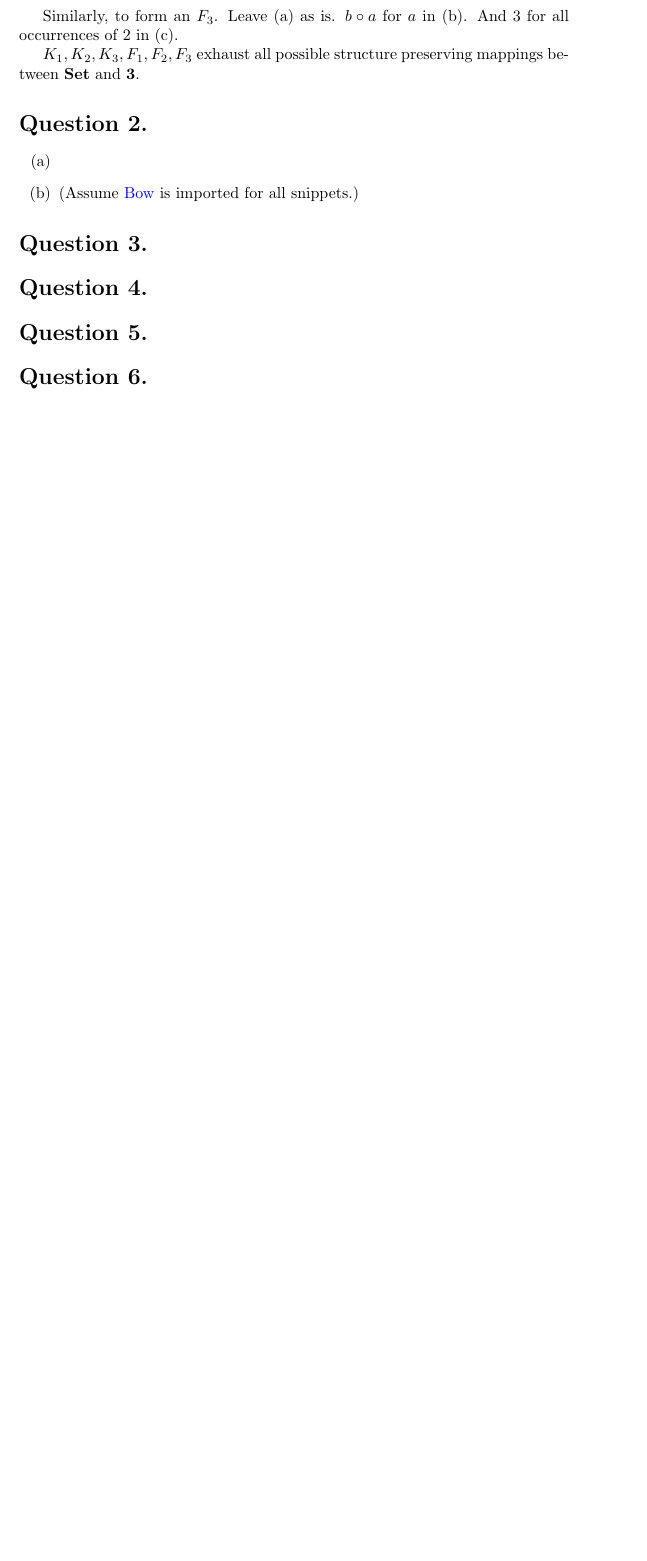
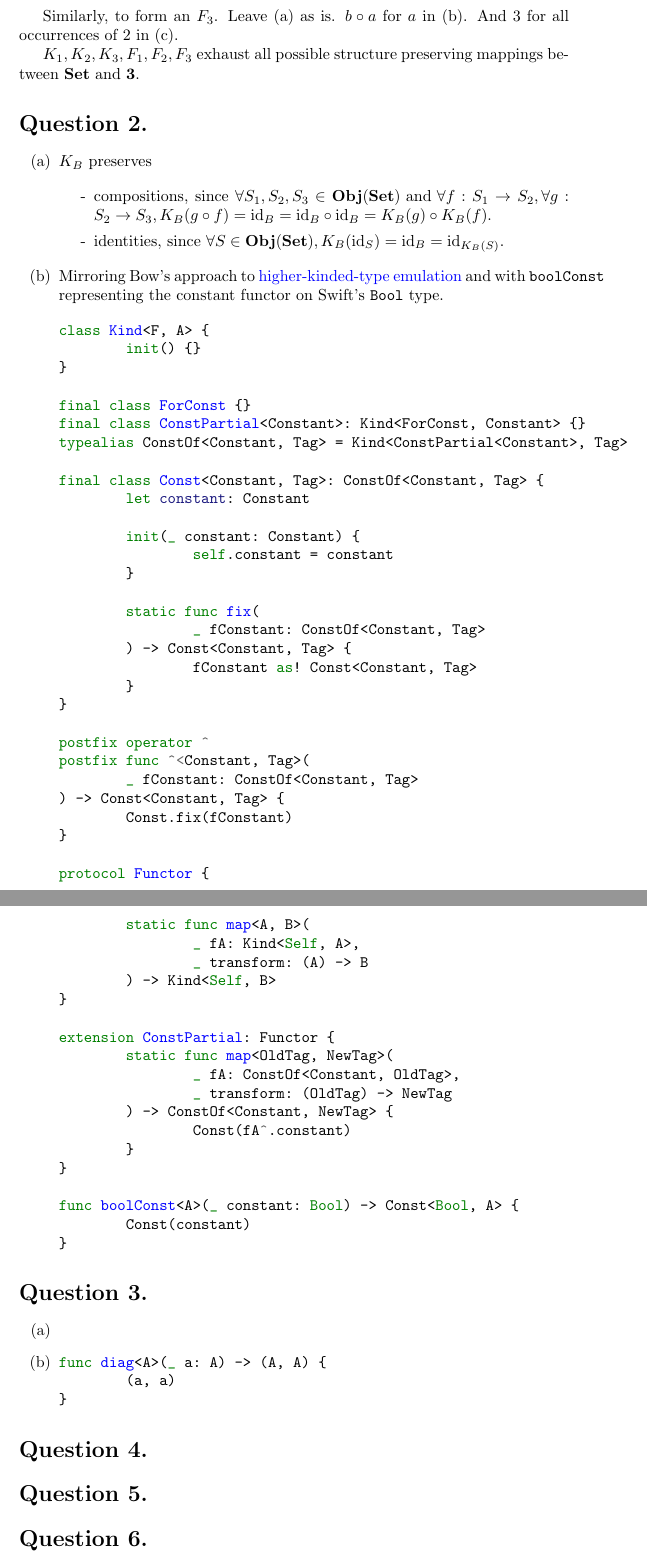
Before and after one commit to jasdev/18S097-swift, a LaTeX document (PS2/PS2_Solutions.tex): part of page 2 of 2 before the commit and two parts of pages 2 and 3 of 3 after it, the two joined at a grey line, cut so that both start at the same text, the shorter picture padded with empty space. Compiled offline with pdfLaTeX.

Commit message:
2 and 3b.

```diff
--- a/PS2/PS2_Solutions.tex
+++ b/PS2/PS2_Solutions.tex
@@ -57,14 +57,83 @@ $K_1, K_2, K_3, F_1, F_2, F_3$ exhaust all possible structure preserving mapping
 
 \begin{enumerate}[label=(\alph*)]
 
-\item
+\item $K_B$ preserves
 
-\item
-(Assume \href{https://bow-swift.io}{Bow} is imported for all snippets.)
+\begin{enumerate}[label=-]
+        \item compositions, since $\forall S_1, S_2, S_3 \in \textbf{Obj}(\textbf{Set}) \textrm{ and } \forall f: S_1 \rightarrow S_2, \forall g: S_2 \rightarrow S_3, K_B(g \circ f) = \textrm{id}_B = \textrm{id}_B \circ \textrm{id}_B = K_B(g) \circ K_B(f)$.
+        \item identities, since $\forall S \in \textbf{Obj}(\textbf{Set}), K_B(\textrm{id}_S) = \textrm{id}_B = \textrm{id}_{K_B(S)}$.
+    \end{enumerate}
+
+\item Mirroring Bow’s approach to \href{https://bow-swift.io/docs/fp-concepts/higher-kinded-types/}{higher-kinded-type emulation} and with \texttt{boolConst} representing the constant functor on Swift’s \texttt{Bool} type.
+
+\begin{minted}{swift}
+class Kind<F, A> {
+	init() {}
+}
+
+final class ForConst {}
+final class ConstPartial<Constant>: Kind<ForConst, Constant> {}
+typealias ConstOf<Constant, Tag> = Kind<ConstPartial<Constant>, Tag>
+
+final class Const<Constant, Tag>: ConstOf<Constant, Tag> {
+	let constant: Constant
+
+	init(_ constant: Constant) {
+		self.constant = constant
+	}
+
+	static func fix(
+		_ fConstant: ConstOf<Constant, Tag>
+	) -> Const<Constant, Tag> {
+		fConstant as! Const<Constant, Tag>
+	}
+}
+
+postfix operator ^
+postfix func ^<Constant, Tag>(
+	_ fConstant: ConstOf<Constant, Tag>
+) -> Const<Constant, Tag> {
+	Const.fix(fConstant)
+}
+
+protocol Functor {
+	static func map<A, B>(
+		_ fA: Kind<Self, A>,
+		_ transform: (A) -> B
+	) -> Kind<Self, B>
+}
+
+extension ConstPartial: Functor {
+	static func map<OldTag, NewTag>(
+		_ fA: ConstOf<Constant, OldTag>,
+		_ transform: (OldTag) -> NewTag
+	) -> ConstOf<Constant, NewTag> {
+		Const(fA^.constant)
+	}
+}
+
+func boolConst<A>(_ constant: Bool) -> Const<Bool, A> {
+	Const(constant)
+}
+\end{minted}
 
 \end{enumerate}
 
 \section*{Question 3.}
+
+\begin{enumerate}[label=(\alph*)]
+
+\item
+
+\item
+
+\begin{minted}{swift}
+func diag<A>(_ a: A) -> (A, A) {
+	(a, a)
+}
+\end{minted}
+
+\end{enumerate}
 
 \section*{Question 4.}
 
```
Also changed, not shown: PS2/PS2_Solutions.pdf, PS2/PS2_Solutions.tex (2 more changed lines).
